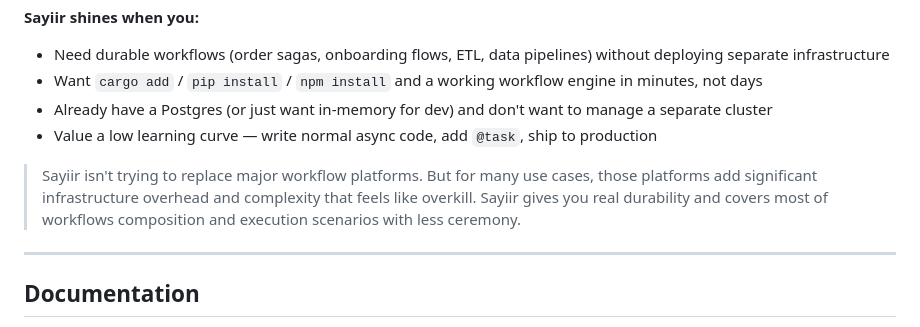
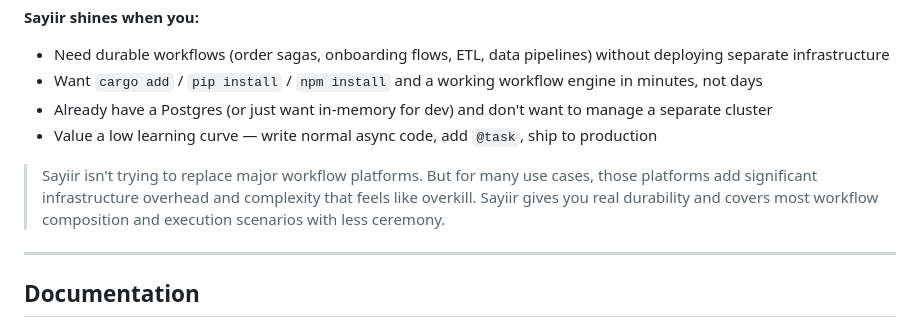
Before and after one commit to sayiir/sayiir, a Markdown page: README.md, the part around the change. GitHub-like rendering.

Commit message:
Update README.md
Co-authored-by: Copilot <175728472+Copilot@users.noreply.github.com>

```diff
--- a/README.md
+++ b/README.md
@@ -135,7 +135,7 @@ Sayiir is a full-featured, embeddable workflow engine — branching, loops, fork
 - Already have a Postgres (or just want in-memory for dev) and don't want to manage a separate cluster
 - Value a low learning curve — write normal async code, add `@task`, ship to production
 
-> Sayiir isn't trying to replace major workflow platforms. But for many use cases, those platforms add significant infrastructure overhead and complexity that feels like overkill. Sayiir gives you real durability and covers most of workflows composition and execution scenarios with less ceremony.
+> Sayiir isn't trying to replace major workflow platforms. But for many use cases, those platforms add significant infrastructure overhead and complexity that feels like overkill. Sayiir gives you real durability and covers most workflow composition and execution scenarios with less ceremony.
 
 ---
 
```
